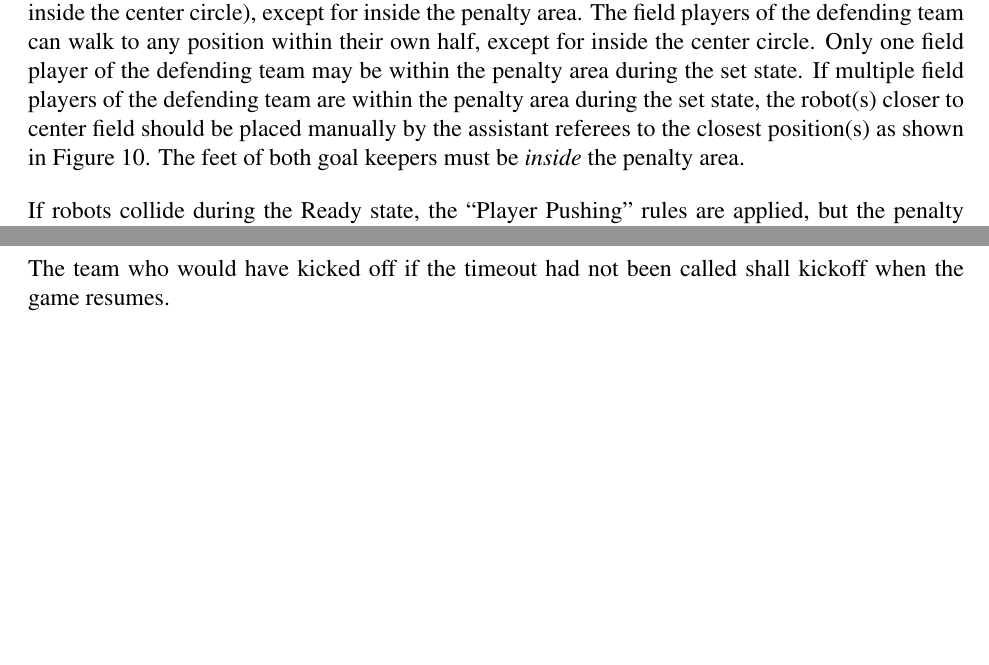
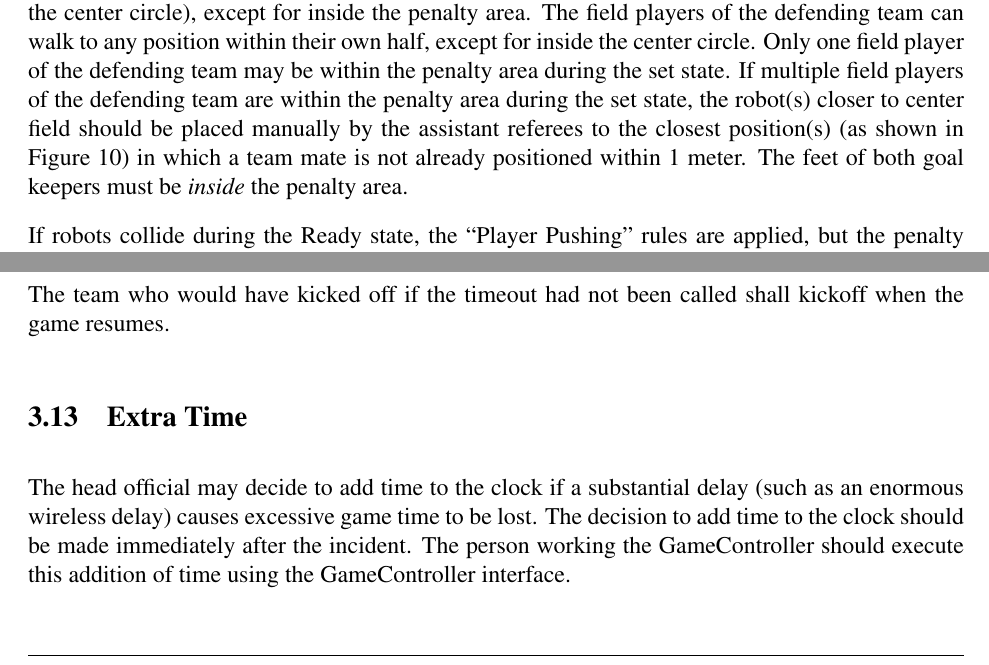
Before and after one commit to RoboCup-SPL/Rules, a LaTeX document (SPL-Rules.tex): two parts of pages 14 and 18 of 43, joined at a grey line, cut so that both start at the same text, the shorter picture padded with empty space. Compiled offline with pdfLaTeX.

Commit message:
adding extra time

```diff
--- a/SPL-Rules.tex
+++ b/SPL-Rules.tex
@@ -417,7 +417,7 @@ For kick-off, the robots listening to the wireless GameController run through th
 
 In the ready state, the robots should walk to their legal kick-off positions. These positions are always located inside their own side of the field. No player is allow to touch the halfway line.
 The field players of the attacking team can walk to any position within their own half (including inside the center circle), except for inside the penalty area.
-The field players of the defending team can walk to any position within their own half, except for inside the center circle.  Only one field player of the defending team may be within the penalty area during the set state.  If multiple field players of the defending team are within the penalty area during the set state, the robot(s) closer to center field should be placed manually by the assistant referees to the closest position(s) as shown in Figure~\ref{fig:ko}.
+The field players of the defending team can walk to any position within their own half, except for inside the center circle.  Only one field player of the defending team may be within the penalty area during the set state.  If multiple field players of the defending team are within the penalty area during the set state, the robot(s) closer to center field should be placed manually by the assistant referees to the closest position(s) (as shown in Figure~\ref{fig:ko}) in which a team mate is not already positioned within 1 meter.
 The feet of both goal keepers must be \emph{inside} the penalty area.
 
 If robots collide during the Ready state, the ``Player Pushing'' rules are applied, but the penalty is manual placement by the assistant referees, not the penalty described in Section~\ref{sec:player_pushing}.
@@ -543,6 +543,10 @@ The head official may call a timeout at any stoppage of play if he or she deems
 Referees may call multiple timeouts during a game if needed.  Teams may do anything during these timeouts, but they must be ready to play \textbf{2 minutes} after the referee ends a timeout.  The referee should end the timeout once he or she believes the circumstance for which the timeout was called has been resolved.  In cases where the circumstance for which the timeout was called is not resolved within 10 minutes, the chair of the technical committee should be consulted regarding when/if play should continue.
 
 The team who would have kicked off if the timeout had not been called shall kickoff when the game resumes.
+
+\subsection{Extra Time}
+\label{sec:extra_time}
+The head official may decide to add time to the clock if a substantial delay (such as an enormous wireless delay) causes excessive game time to be lost.  The decision to add time to the clock should be made immediately after the incident.  The person working the GameController should execute this addition of time using the GameController interface.
 
 \subsection{Rules for Forfeiting}
 \label{sec:forfeit}
```
Also changed, not shown: SPL-Rules.tex (1 more changed lines).
